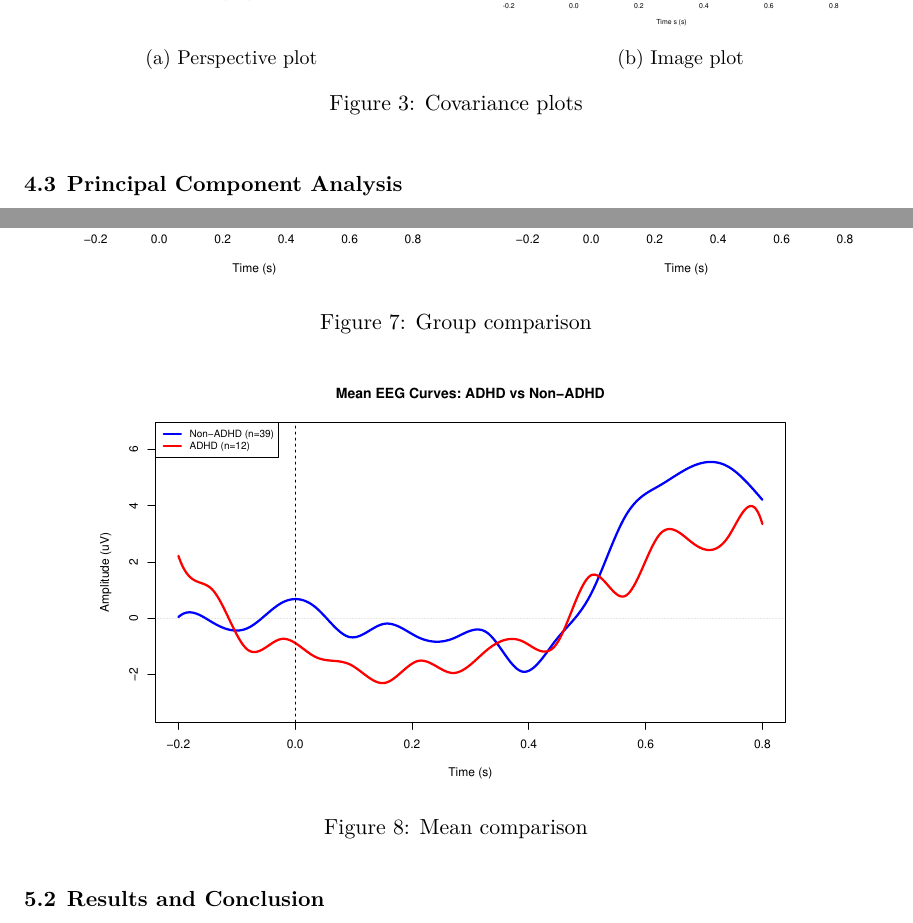
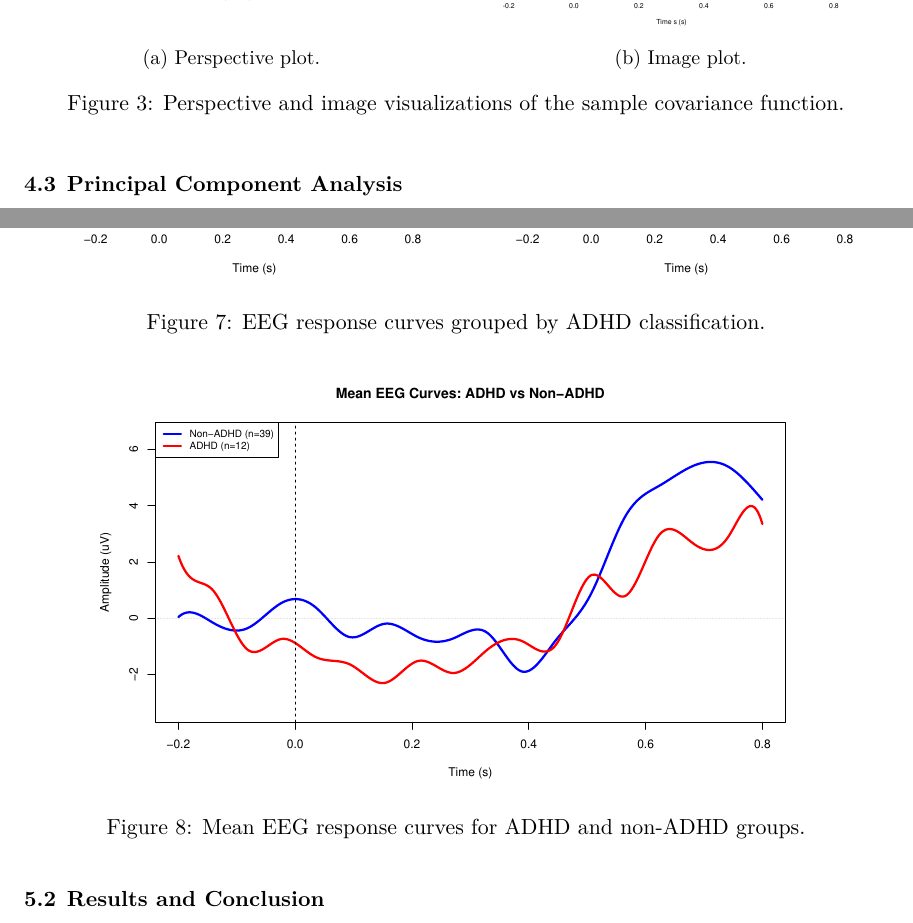
Before and after one commit to 00riddle00/Functional-Data-Analysis, a LaTeX paper (Reports/report.tex): two parts of pages 4 and 7 of 11, joined at a grey line, cut so that both start at the same text. Compiled offline with XeLaTeX.

Commit message:
Update caption names, make them more consistent.

```diff
--- a/Reports/report.tex
+++ b/Reports/report.tex
@@ -190,17 +190,17 @@ subjects during that period.
   \begin{subfigure}{0.48\textwidth}
     \centering
     \includegraphics[width=\linewidth]{05_covariance_persp.pdf}
-    \caption{Perspective plot}
+    \caption{Perspective plot.}
     \label{fig:covariance_perspective}
   \end{subfigure}
   \hfill
   \begin{subfigure}{0.48\textwidth}
     \centering
     \includegraphics[width=\linewidth]{07_covariance_image.pdf}
-    \caption{Image plot}
+    \caption{Image plot.}
     \label{fig:covariance_image}
   \end{subfigure}
-  \caption{Covariance plots}
+  \caption{Perspective and image visualizations of the sample covariance function.}
   \label{fig:covariance}
 \end{figure}
 
@@ -300,7 +300,7 @@ increased variability in the post-stimulus window.
 \begin{figure}[ht]
   \centering
   \includegraphics[scale=0.5]{HT_01_group_comparison.pdf}
-  \caption{Group comparison}
+  \caption{EEG response curves grouped by ADHD classification.}
   \label{fig:group_comparison}
 \end{figure}
 
@@ -312,7 +312,7 @@ but with a smaller amplitude in the post-stimulus window, reaching approximately
 \begin{figure}[ht]
   \centering
   \includegraphics[scale=0.5]{HT_02_mean_comparison.pdf}
-  \caption{Mean comparison}
+  \caption{Mean EEG response curves for ADHD and non-ADHD groups.}
   \label{fig:mean_comparison}
 \end{figure}
 
```
Also changed, not shown: Reports/report.tex (14 more changed lines).
